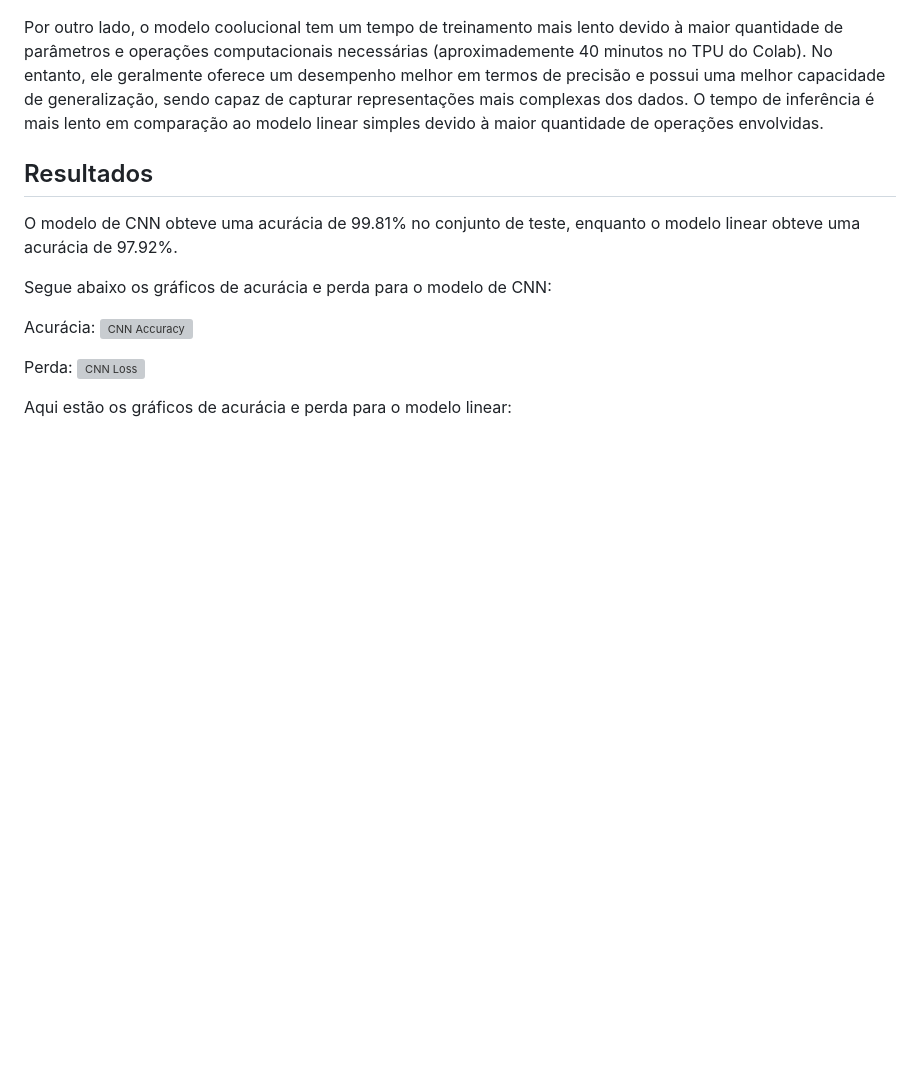
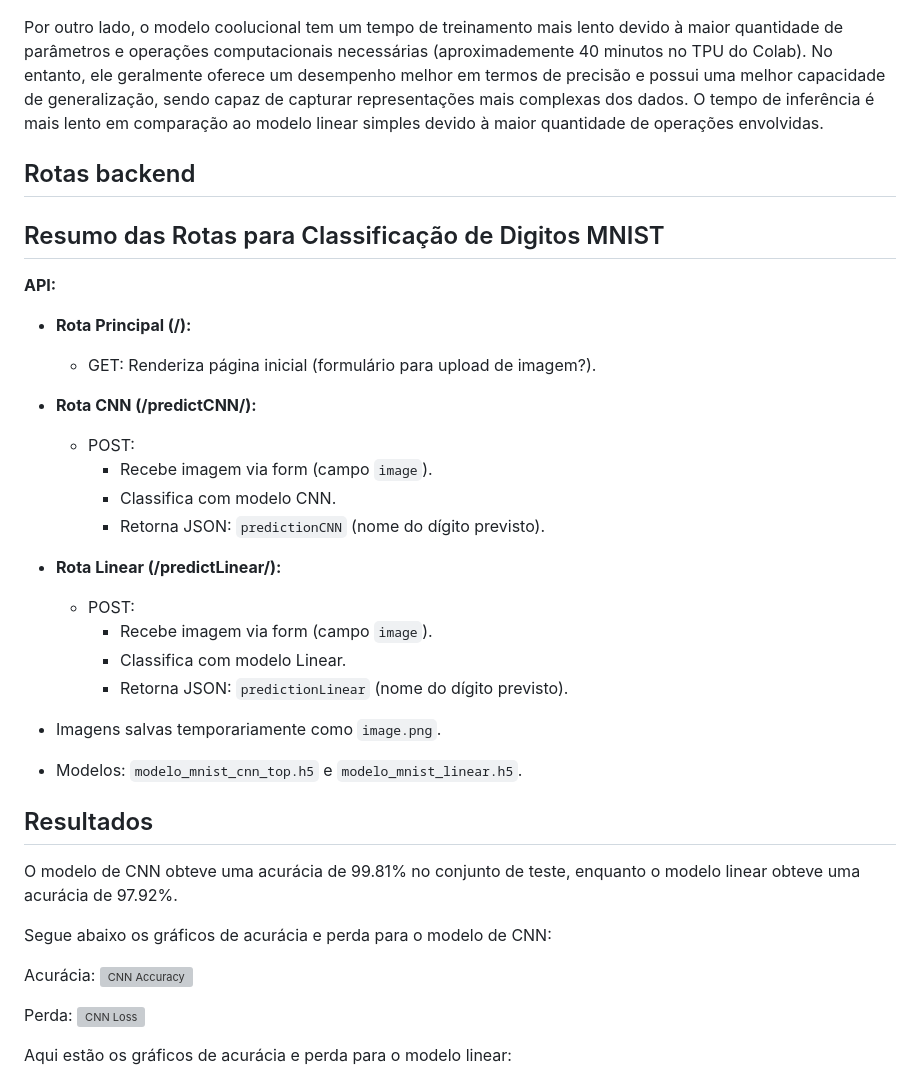
Before and after one commit to Rodrigo-07/Ponderadas-M06-EC, a Markdown page: webCNN/README.md, the part around the change. Drawn GitHub-style; blank space fills up the shorter version; grey boxes are pictures that could not be loaded.

Commit message:
Docs rotas backend

```diff
--- a/webCNN/README.md
+++ b/webCNN/README.md
@@ -65,6 +65,28 @@ O modelo linear simples consiste em uma única camada densa com 10 neurônios e
 
 Por outro lado, o modelo coolucional tem um tempo de treinamento mais lento devido à maior quantidade de parâmetros e operações computacionais necessárias (aproximademente 40 minutos no TPU do Colab). No entanto, ele geralmente oferece um desempenho melhor em termos de precisão e possui uma melhor capacidade de generalização, sendo capaz de capturar representações mais complexas dos dados. O tempo de inferência é mais lento em comparação ao modelo linear simples devido à maior quantidade de operações envolvidas.
 
+## Rotas backend
+
+## Resumo das Rotas para Classificação de Digitos MNIST
+
+**API:**
+
+* **Rota Principal (/):**
+    * GET: Renderiza página inicial (formulário para upload de imagem?).
+* **Rota CNN (/predictCNN/):**
+    * POST:
+        * Recebe imagem via form (campo `image`).
+        * Classifica com modelo CNN.
+        * Retorna JSON: `predictionCNN` (nome do dígito previsto).
+* **Rota Linear (/predictLinear/):**
+    * POST:
+        * Recebe imagem via form (campo `image`).
+        * Classifica com modelo Linear.
+        * Retorna JSON: `predictionLinear` (nome do dígito previsto).
+
+* Imagens salvas temporariamente como `image.png`.
+* Modelos: `modelo_mnist_cnn_top.h5` e `modelo_mnist_linear.h5`.
+
 ## Resultados
 
 O modelo de CNN obteve uma acurácia de 99.81% no conjunto de teste, enquanto o modelo linear obteve uma acurácia de 97.92%.
```
